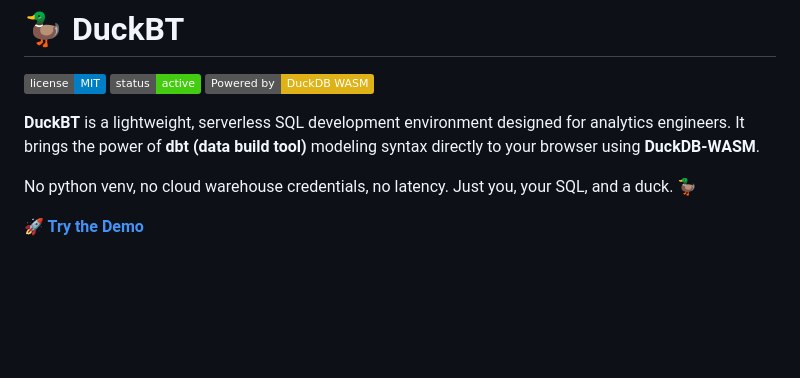
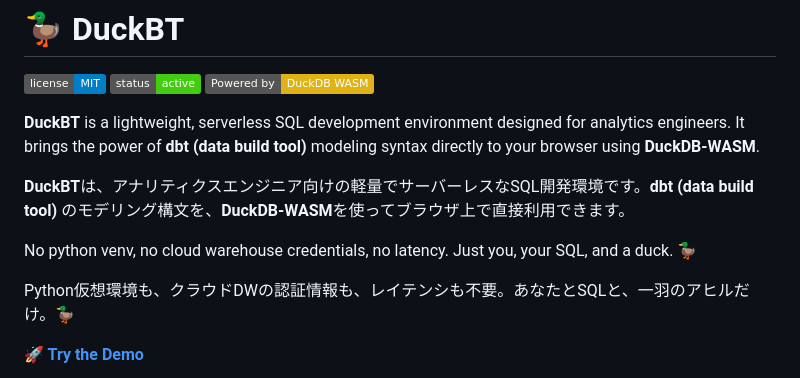
Before and after one commit to takimo/duckbt, a Markdown page: README.md, the part around the change. GitHub-like rendering; badges without logos; blank space fills up the shorter version.

Commit message:
日本語README

```diff
--- a/README.md
+++ b/README.md
@@ -6,7 +6,11 @@
 
 **DuckBT** is a lightweight, serverless SQL development environment designed for analytics engineers. It brings the power of **dbt (data build tool)** modeling syntax directly to your browser using **DuckDB-WASM**.
 
+**DuckBT**は、アナリティクスエンジニア向けの軽量でサーバーレスなSQL開発環境です。**dbt (data build tool)** のモデリング構文を、**DuckDB-WASM**を使ってブラウザ上で直接利用できます。
+
 No python venv, no cloud warehouse credentials, no latency. Just you, your SQL, and a duck. 🦆
+
+Python仮想環境も、クラウドDWの認証情報も、レイテンシも不要。あなたとSQLと、一羽のアヒルだけ。🦆
 
 [**🚀 Try the Demo**](https://takimo.github.io/duckbt/)
 
```
